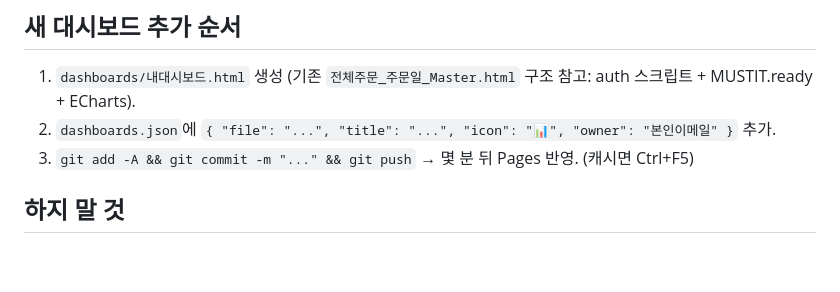
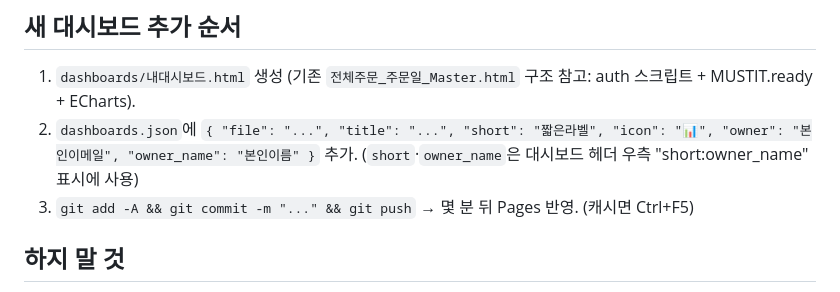
Before and after one commit to MUSTIT-AI/mustit-data-portal-dashboards, a Markdown page: CLAUDE.md, the part around the change. GitHub-like rendering; blank space fills up the shorter version.

Commit message:
CLAUDE.md: dashboards.json 등록 예시에 short·owner_name 추가
Co-Authored-By: Claude Opus 4.8 <noreply@anthropic.com>

```diff
--- a/CLAUDE.md
+++ b/CLAUDE.md
@@ -42,7 +42,7 @@
 
 ## 새 대시보드 추가 순서
 1. `dashboards/내대시보드.html` 생성 (기존 `전체주문_주문일_Master.html` 구조 참고: auth 스크립트 + MUSTIT.ready + ECharts).
-2. `dashboards.json`에 `{ "file": "...", "title": "...", "icon": "📊", "owner": "본인이메일" }` 추가.
+2. `dashboards.json`에 `{ "file": "...", "title": "...", "short": "짧은라벨", "icon": "📊", "owner": "본인이메일", "owner_name": "본인이름" }` 추가. (`short`·`owner_name`은 대시보드 헤더 우측 "short:owner_name" 표시에 사용)
 3. `git add -A && git commit -m "..." && git push` → 몇 분 뒤 Pages 반영. (캐시면 Ctrl+F5)
 
 ## 하지 말 것
```
